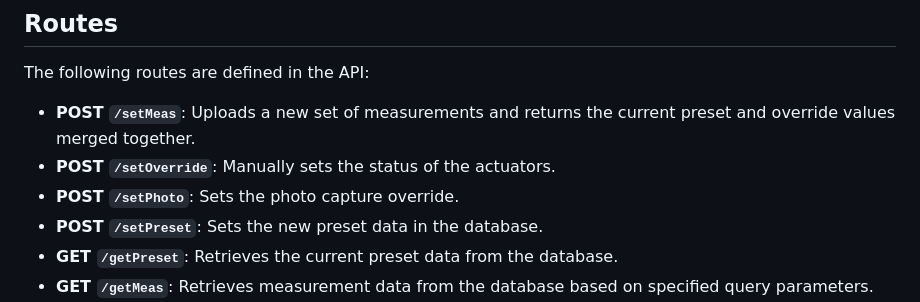
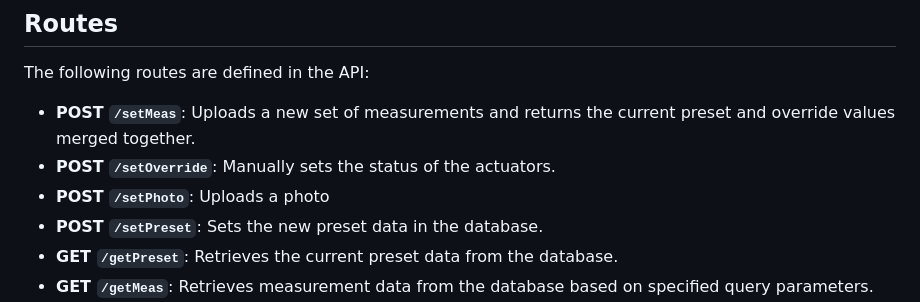
Before and after one commit to hen900/mykoprisma_server, a Markdown page: README.md, the part around the change. Drawn GitHub-style.

```diff
--- a/README.md
+++ b/README.md
@@ -9,7 +9,7 @@ The following routes are defined in the API:
 
 - **POST `/setMeas`**: Uploads a new set of measurements and returns the current preset and override values merged together.
 - **POST `/setOverride`**: Manually sets the status of the actuators.
-- **POST `/setPhoto`**: Sets the photo capture override.
+- **POST `/setPhoto`**: Uploads a photo
 - **POST `/setPreset`**: Sets the new preset data in the database.
 - **GET `/getPreset`**: Retrieves the current preset data from the database.
 - **GET `/getMeas`**: Retrieves measurement data from the database based on specified query parameters.
```
